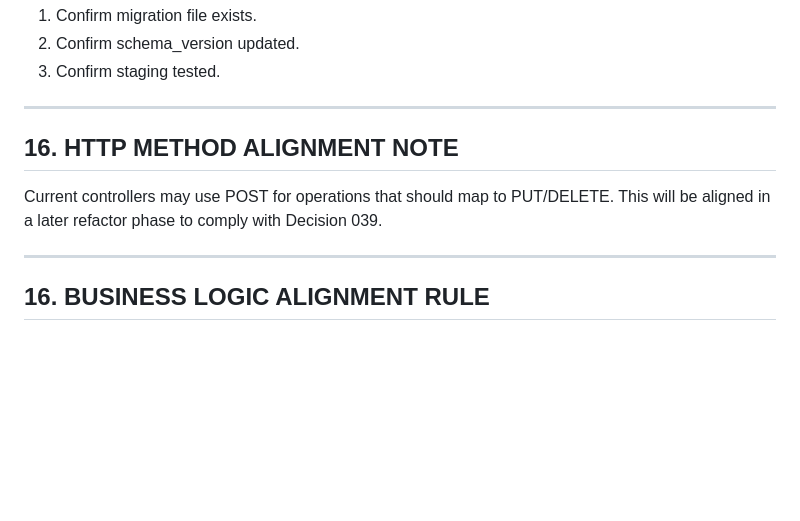
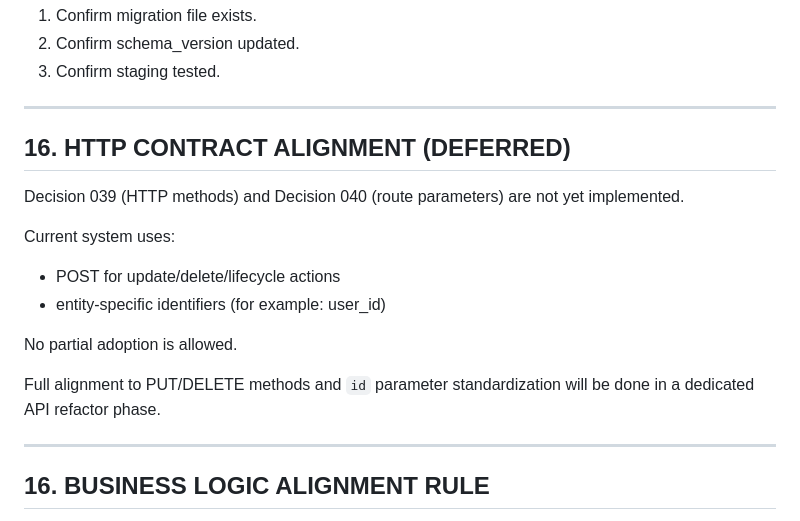
Before and after one commit to realsanjaysharma/skite-ops, a Markdown page: docs/04_operations/DEV_NOTES_FINAL_LOCKED_V3.md, the part around the change. Drawn GitHub-style; blank space fills up the shorter version.

Commit message:
Clarify deferred HTTP contract and environment-based session security

```diff
--- a/docs/04_operations/DEV_NOTES_FINAL_LOCKED_V3.md
+++ b/docs/04_operations/DEV_NOTES_FINAL_LOCKED_V3.md
@@ -203,13 +203,21 @@ Before using new field in code:
 2.  Confirm schema_version updated.
 3.  Confirm staging tested.
 
-  ---------------------------------
-  16\. HTTP METHOD ALIGNMENT NOTE
-  ---------------------------------
+  ---------------------------------------
+  16\. HTTP CONTRACT ALIGNMENT (DEFERRED)
+  ---------------------------------------
 
-Current controllers may use POST for operations that should map to
-PUT/DELETE. This will be aligned in a later refactor phase to comply
-with Decision 039.
+Decision 039 (HTTP methods) and Decision 040 (route parameters) are not
+yet implemented.
+
+Current system uses:
+- POST for update/delete/lifecycle actions
+- entity-specific identifiers (for example: user_id)
+
+No partial adoption is allowed.
+
+Full alignment to PUT/DELETE methods and `id` parameter standardization
+will be done in a dedicated API refactor phase.
 
   ------------------------------------
   16\. BUSINESS LOGIC ALIGNMENT RULE
```
Also changed, not shown: docs/04_operations/08_SECURITY_AND_DEPLOYMENT_FINAL.md (+3 -0 lines).
